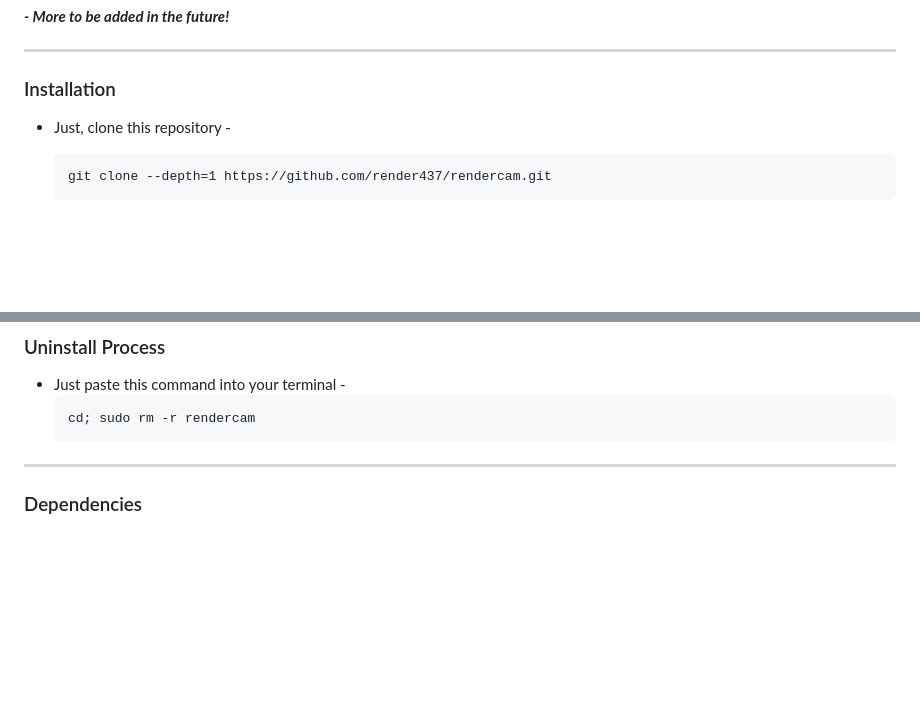
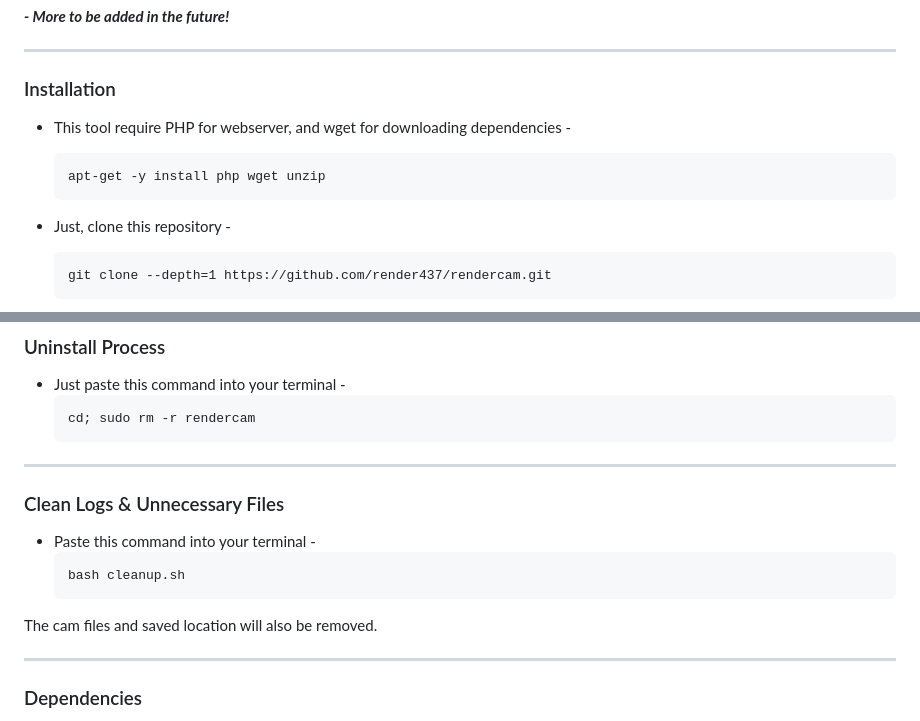
Before and after one commit to render437/rendercam, a Markdown page: README.md, 2 parts joined by grey strips. Drawn GitHub-style; blank space fills up the shorter version.

````diff
--- a/README.md
+++ b/README.md
@@ -57,6 +57,11 @@
 
 ### Installation
 
+- This tool require PHP for webserver, and wget for downloading dependencies -
+  ```
+  apt-get -y install php wget unzip
+  ```
+
 - Just, clone this repository -
   ```
   git clone --depth=1 https://github.com/render437/rendercam.git
@@ -93,6 +98,16 @@
   ```
   cd; sudo rm -r rendercam
   ```
+
+---
+
+### Clean Logs & Unnecessary Files
+
+- Paste this command into your terminal -
+  ```
+  bash cleanup.sh
+  ```
+The cam files and saved location will also be removed.
 
 ---
 
````
